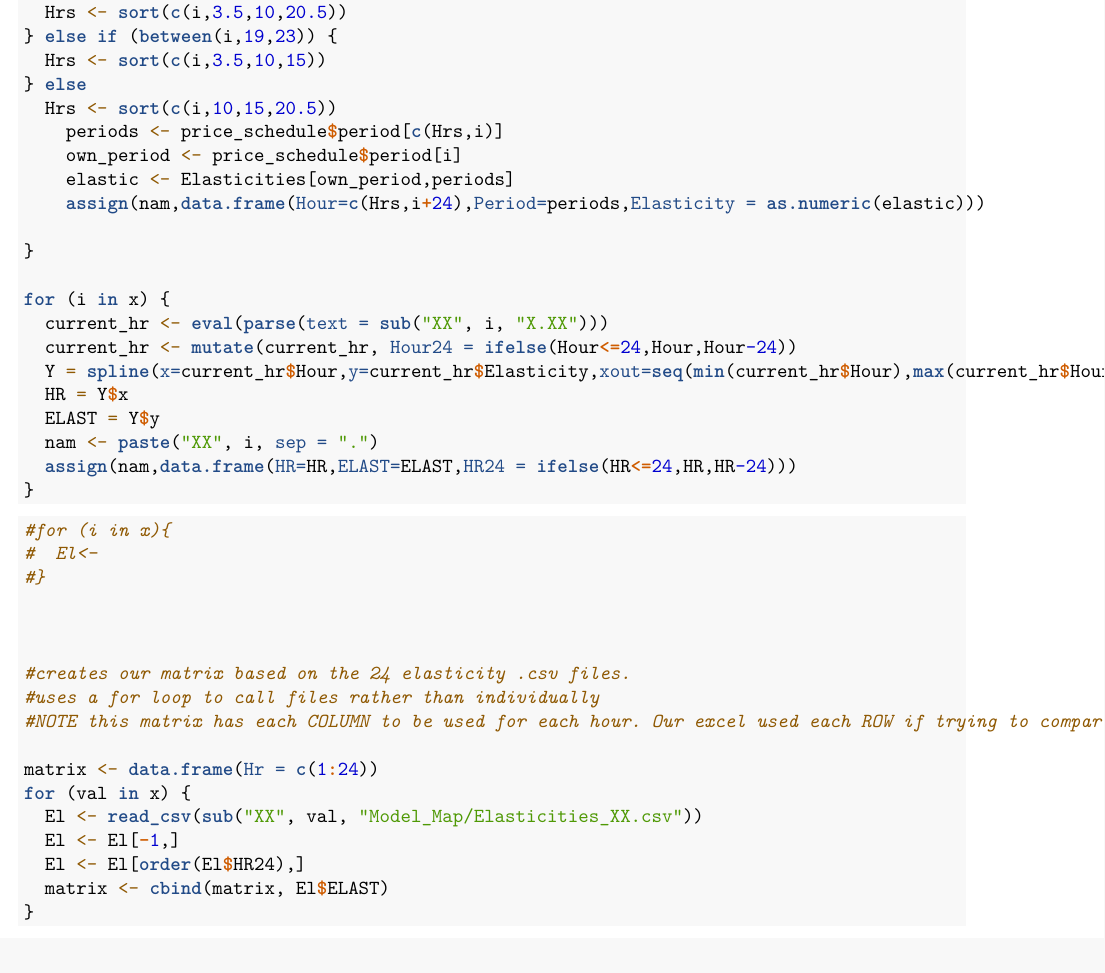
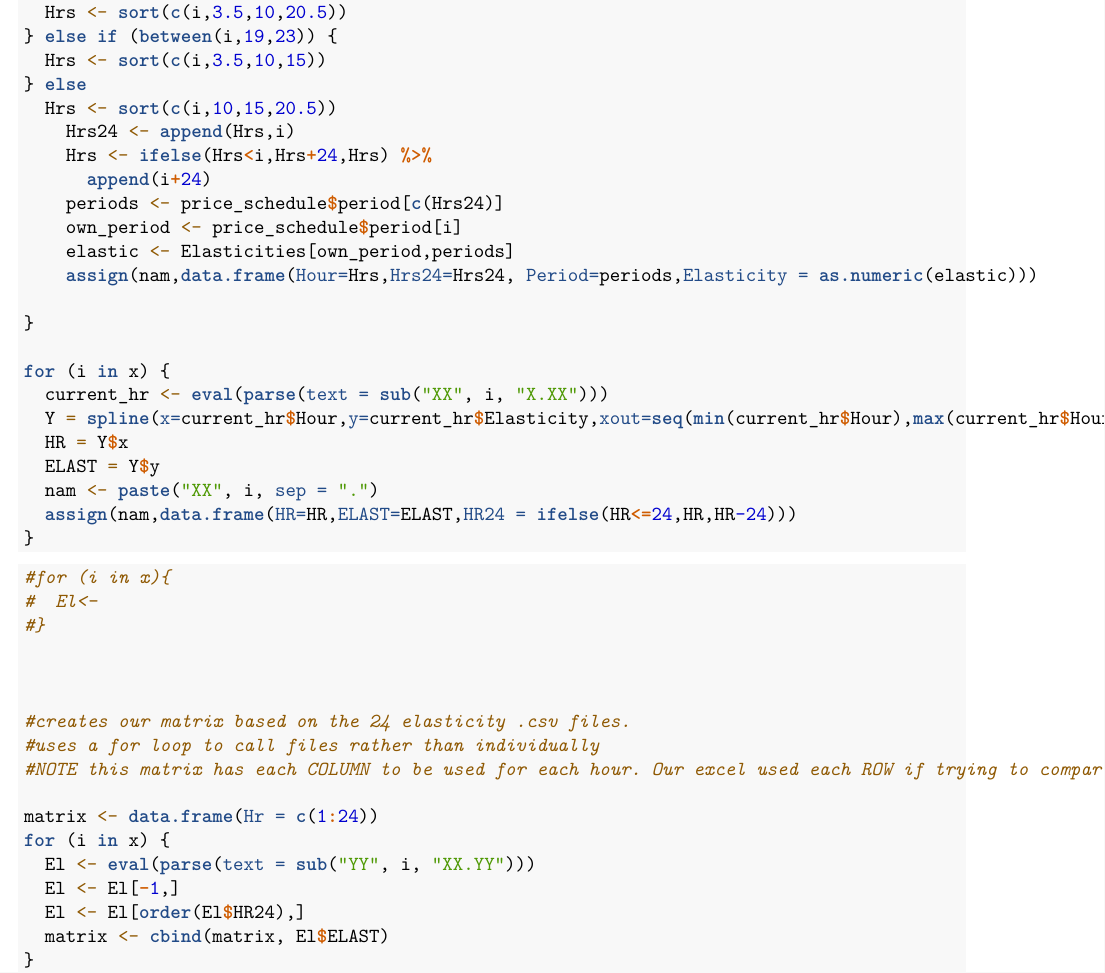
Before and after one commit to mjulian55/SmartCharge, an R Markdown document (Hourly_EV_Demand_Model.Rmd): part of page 2 of 7 before the commit and part of page 2 of 4 after it, cut so that both start at the same text. Rendered offline with R 4.5, knitr and Pandoc, then LaTeX, with nearby package versions; some code elsewhere in the file could not run offline.

Commit message:
Splining now works for inputted elasticities and new matrix is made! Checking to see if it has same results...

```diff
--- a/Hourly_EV_Demand_Model.Rmd
+++ b/Hourly_EV_Demand_Model.Rmd
@@ -64,16 +64,18 @@ for(i in x) {
   Hrs <- sort(c(i,3.5,10,15))
 } else
   Hrs <- sort(c(i,10,15,20.5))
-    periods <- price_schedule$period[c(Hrs,i)]
+    Hrs24 <- append(Hrs,i)
+    Hrs <- ifelse(Hrs<i,Hrs+24,Hrs) %>%
+      append(i+24)
+    periods <- price_schedule$period[c(Hrs24)]
     own_period <- price_schedule$period[i]
     elastic <- Elasticities[own_period,periods]
-    assign(nam,data.frame(Hour=c(Hrs,i+24),Period=periods,Elasticity = as.numeric(elastic)))
+    assign(nam,data.frame(Hour=Hrs,Hrs24=Hrs24, Period=periods,Elasticity = as.numeric(elastic)))
 
 }
 
 for (i in x) {
   current_hr <- eval(parse(text = sub("XX", i, "X.XX")))
-  current_hr <- mutate(current_hr, Hour24 = ifelse(Hour<=24,Hour,Hour-24))
   Y = spline(x=current_hr$Hour,y=current_hr$Elasticity,xout=seq(min(current_hr$Hour),max(current_hr$Hour)))
   HR = Y$x
   ELAST = Y$y
@@ -99,8 +101,8 @@ for (i in x) {
 #NOTE this matrix has each COLUMN to be used for each hour. Our excel used each ROW if trying to compare.
 
 matrix <- data.frame(Hr = c(1:24))
-for (val in x) {
-  El <- read_csv(sub("XX", val, "Model_Map/Elasticities_XX.csv"))
+for (i in x) {
+  El <- eval(parse(text = sub("YY", i, "XX.YY")))
   El <- El[-1,]
   El <- El[order(El$HR24),]
   matrix <- cbind(matrix, El$ELAST)
```
